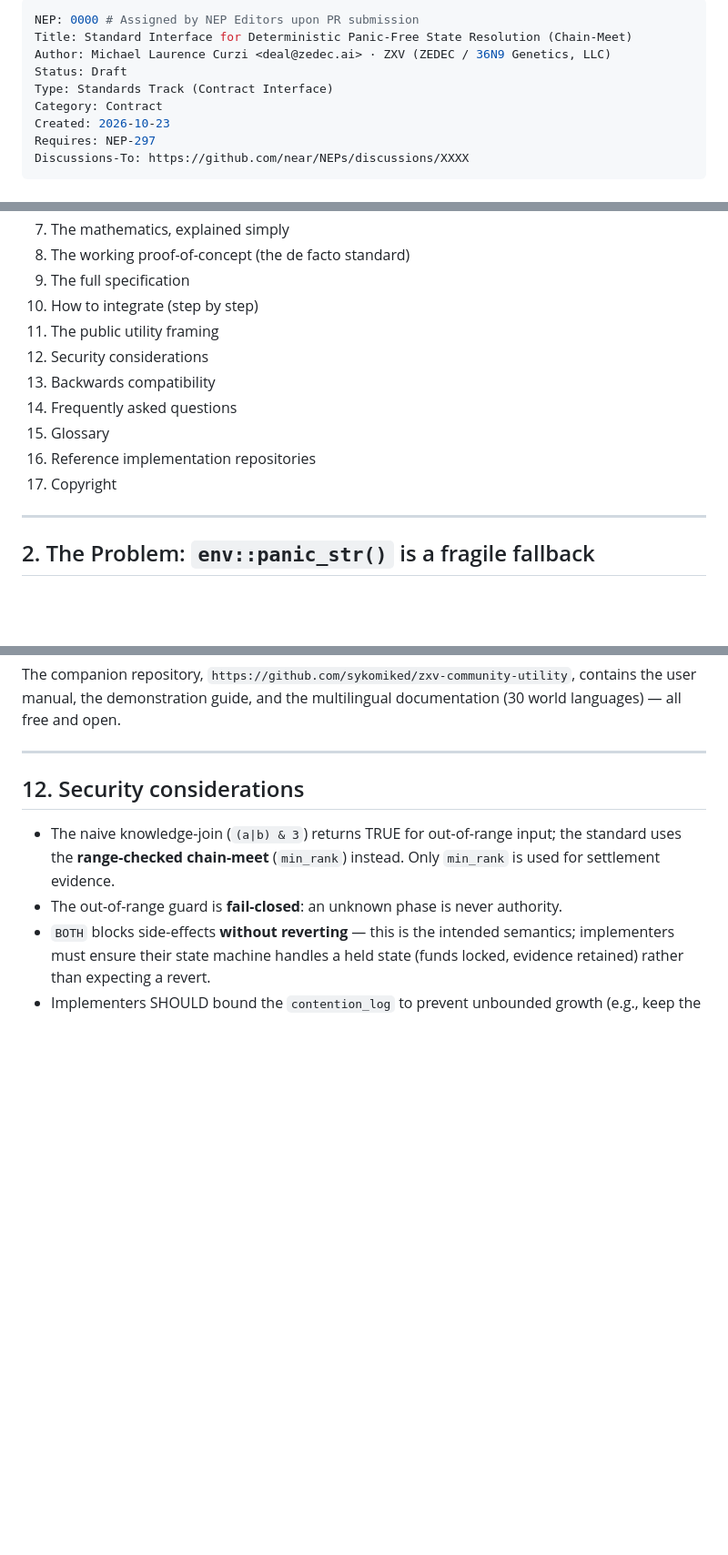
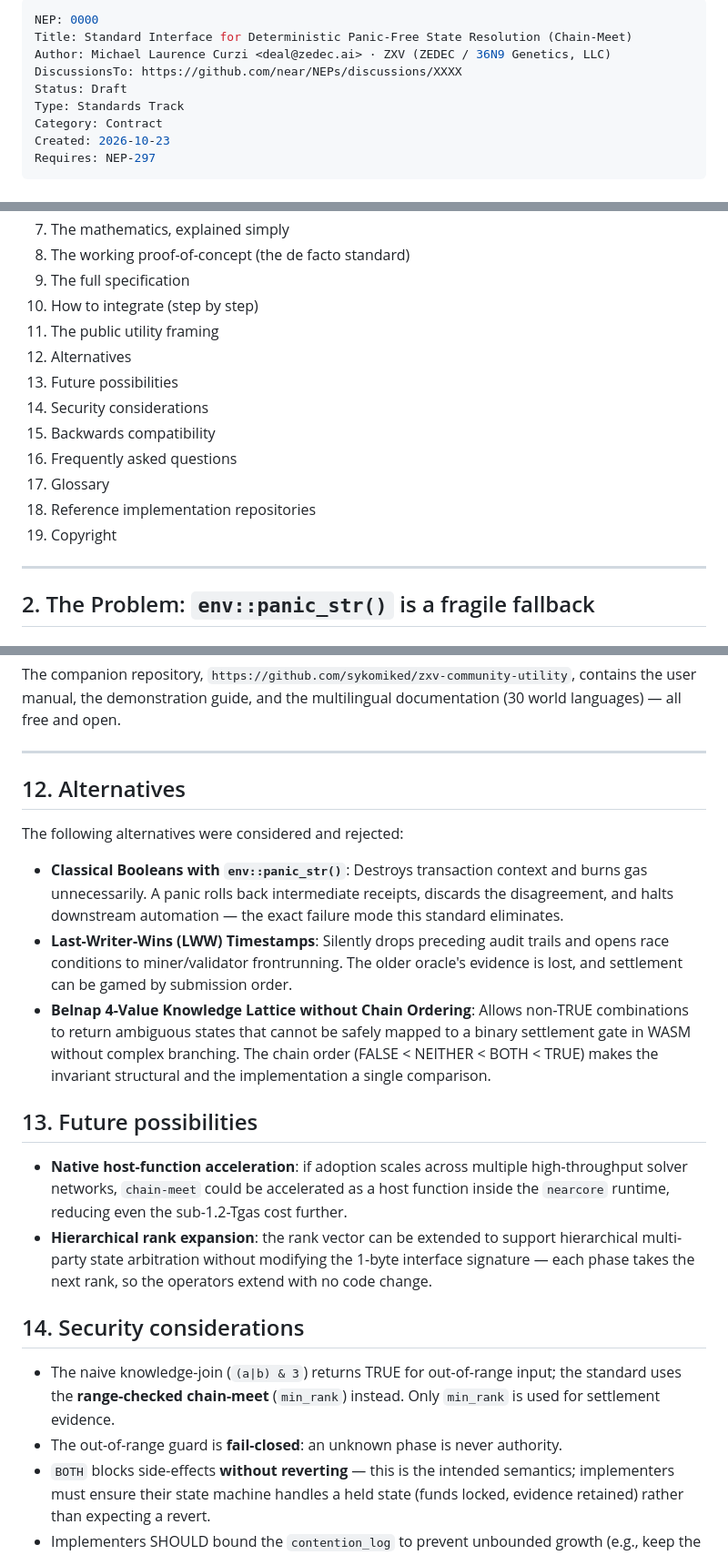
Before and after one commit to sykomiked/ZXV-NEP-paraconsistent, a Markdown page: neps/nep-paraconsistent-community-utility.md, 3 parts joined by grey strips. Shown at 91% size. GitHub-like rendering; blank space fills up the shorter version.

Commit message:
NEP final format: official frontmatter, Alternatives, Future possibilities

```diff
--- a/neps/nep-paraconsistent-community-utility.md
+++ b/neps/nep-paraconsistent-community-utility.md
@@ -1,13 +1,13 @@
 ---
-NEP: 0000 # Assigned by NEP Editors upon PR submission
+NEP: 0000
 Title: Standard Interface for Deterministic Panic-Free State Resolution (Chain-Meet)
 Author: Michael Laurence Curzi <deal@zedec.ai> · ZXV (ZEDEC / 36N9 Genetics, LLC)
+DiscussionsTo: https://github.com/near/NEPs/discussions/XXXX
 Status: Draft
-Type: Standards Track (Contract Interface)
+Type: Standards Track
 Category: Contract
 Created: 2026-10-23
 Requires: NEP-297
-Discussions-To: https://github.com/near/NEPs/discussions/XXXX
 ---
 
 # Standard Interface for Deterministic Panic-Free State Resolution (Chain-Meet)
@@ -52,12 +52,14 @@ DAO can use.
 9. The full specification
 10. How to integrate (step by step)
 11. The public utility framing
-12. Security considerations
-13. Backwards compatibility
-14. Frequently asked questions
-15. Glossary
-16. Reference implementation repositories
-17. Copyright
+12. Alternatives
+13. Future possibilities
+14. Security considerations
+15. Backwards compatibility
+16. Frequently asked questions
+17. Glossary
+18. Reference implementation repositories
+19. Copyright
 
 ---
 
@@ -632,7 +634,36 @@ documentation (30 world languages) — all free and open.
 
 ---
 
-## 12. Security considerations
+## 12. Alternatives
+
+The following alternatives were considered and rejected:
+
+- **Classical Booleans with `env::panic_str()`**: Destroys transaction
+  context and burns gas unnecessarily. A panic rolls back intermediate
+  receipts, discards the disagreement, and halts downstream automation
+  — the exact failure mode this standard eliminates.
+- **Last-Writer-Wins (LWW) Timestamps**: Silently drops preceding audit
+  trails and opens race conditions to miner/validator frontrunning. The
+  older oracle's evidence is lost, and settlement can be gamed by
+  submission order.
+- **Belnap 4-Value Knowledge Lattice without Chain Ordering**: Allows
+  non-TRUE combinations to return ambiguous states that cannot be
+  safely mapped to a binary settlement gate in WASM without complex
+  branching. The chain order (FALSE < NEITHER < BOTH < TRUE) makes the
+  invariant structural and the implementation a single comparison.
+
+## 13. Future possibilities
+
+- **Native host-function acceleration**: if adoption scales across
+  multiple high-throughput solver networks, `chain-meet` could be
+  accelerated as a host function inside the `nearcore` runtime,
+  reducing even the sub-1.2-Tgas cost further.
+- **Hierarchical rank expansion**: the rank vector can be extended to
+  support hierarchical multi-party state arbitration without modifying
+  the 1-byte interface signature — each phase takes the next rank, so
+  the operators extend with no code change.
+
+## 14. Security considerations
 
 - The naive knowledge-join (`(a|b) & 3`) returns TRUE for out-of-range
   input; the standard uses the **range-checked chain-meet**
```
Also changed, not shown: other parts of neps/nep-paraconsistent-community-utility.md (+5 -5 lines).
